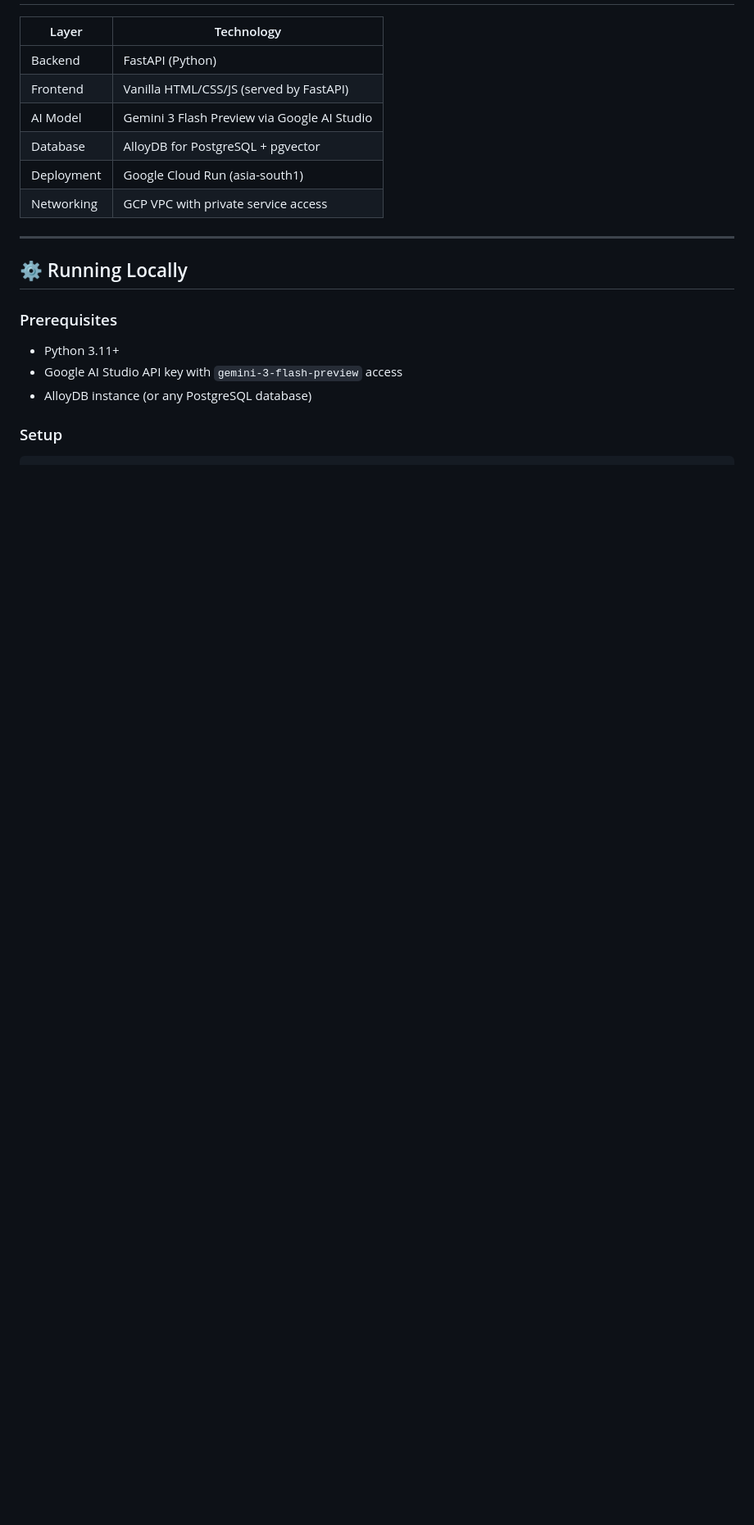
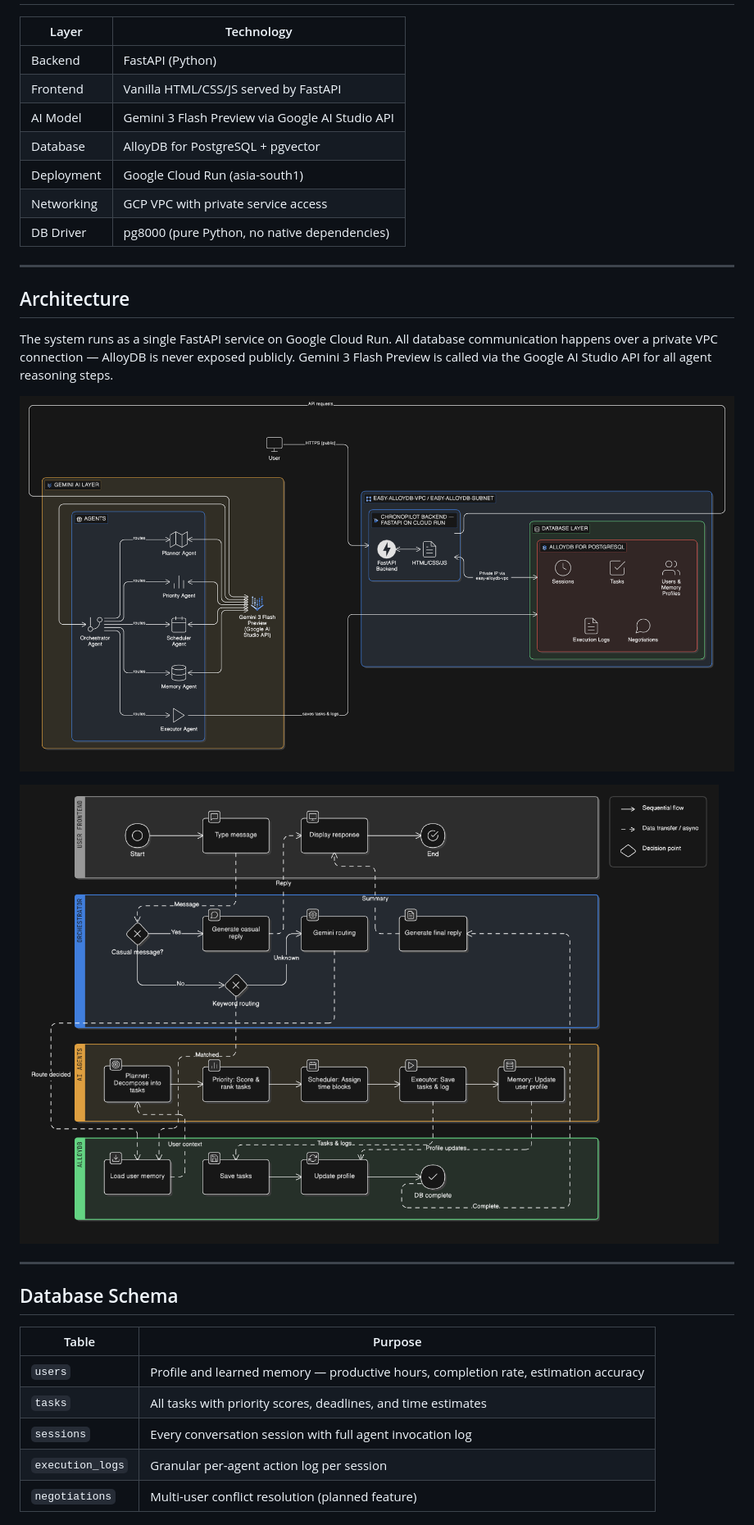
Before and after one commit to ArrushTandon/chronopilot, a Markdown page: README.md, the part around one of its changes. Shown at 82% size. Rendered like a GitHub page; pictures changed too: diagrams/ChronoPilot_Architecture_Diagram.png, diagrams/ChronoPilot_Process_Flow_Diagram.png; blank space fills up the shorter version.

```diff
--- a/README.md
+++ b/README.md
@@ -93,19 +57,32 @@ AlloyDB for PostgreSQL                              │
 | Layer | Technology |
 |-------|-----------|
 | Backend | FastAPI (Python) |
-| Frontend | Vanilla HTML/CSS/JS (served by FastAPI) |
-| AI Model | Gemini 3 Flash Preview via Google AI Studio |
+| Frontend | Vanilla HTML/CSS/JS served by FastAPI |
+| AI Model | Gemini 3 Flash Preview via Google AI Studio API |
 | Database | AlloyDB for PostgreSQL + pgvector |
 | Deployment | Google Cloud Run (asia-south1) |
 | Networking | GCP VPC with private service access |
+| DB Driver | pg8000 (pure Python, no native dependencies) |
 
 ---
 
-## ⚙️ Running Locally
+## Architecture
 
-### Prerequisites
-- Python 3.11+
-- Google AI Studio API key with `gemini-3-flash-preview` access
-- AlloyDB instance (or any PostgreSQL database)
+The system runs as a single FastAPI service on Google Cloud Run. All database communication happens over a private VPC connection — AlloyDB is never exposed publicly. Gemini 3 Flash Preview is called via the Google AI Studio API for all agent reasoning steps.
 
-### Setup
+![Architecture Diagram](diagrams/ChronoPilot_Architecture_Diagram.png)
+
+![Process Flow Diagram](diagrams/ChronoPilot_Process_Flow_Diagram.png)
+
+---
+
+## Database Schema
+
+| Table | Purpose |
+|-------|---------|
+| `users` | Profile and learned memory — productive hours, completion rate, estimation accuracy |
+| `tasks` | All tasks with priority scores, deadlines, and time estimates |
+| `sessions` | Every conversation session with full agent invocation log |
+| `execution_logs` | Granular per-agent action log per session |
+| `negotiations` | Multi-user conflict resolution (planned feature) |
+
```
Also changed, not shown: other parts of README.md (+46 -101 lines), screenshots/after-query.png (added), screenshots/login.png (added), screenshots/main-ui.png (added), screenshots/ui-explaination.png (added).
